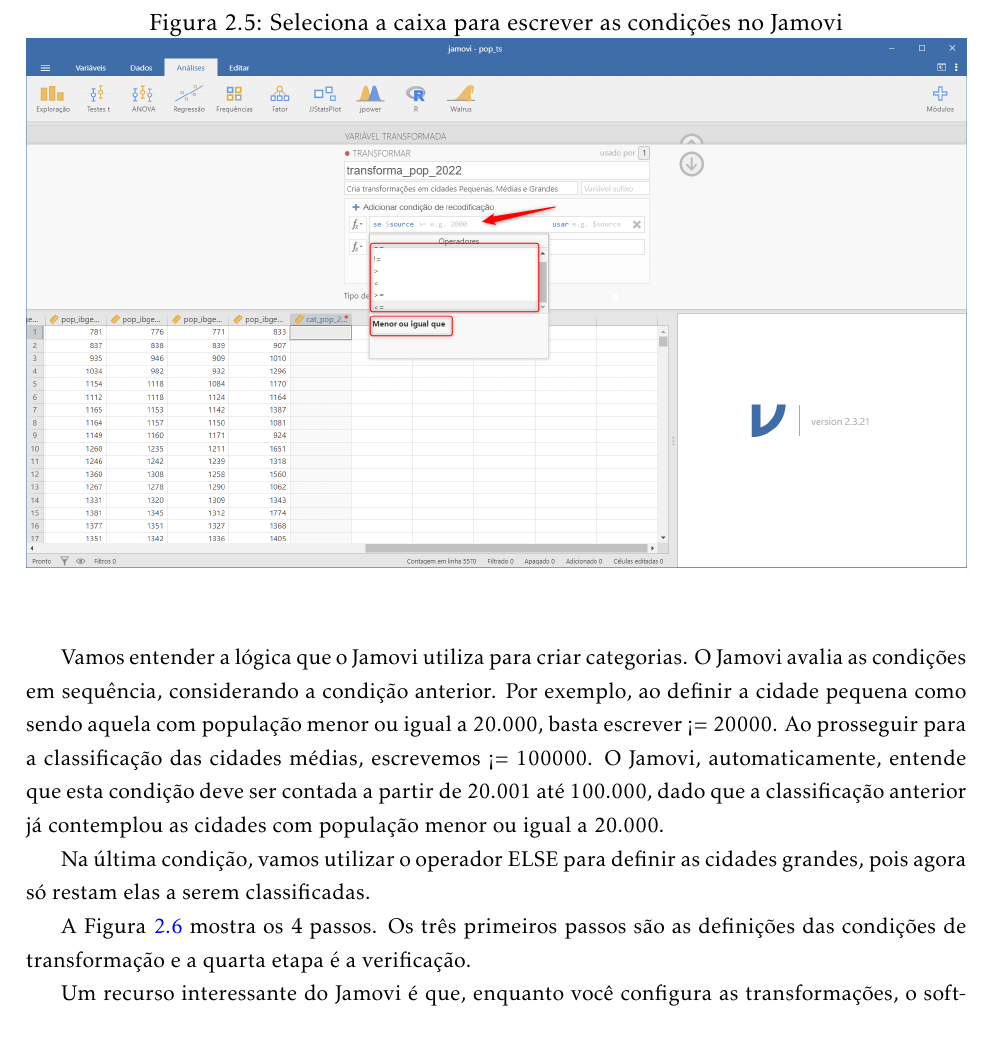
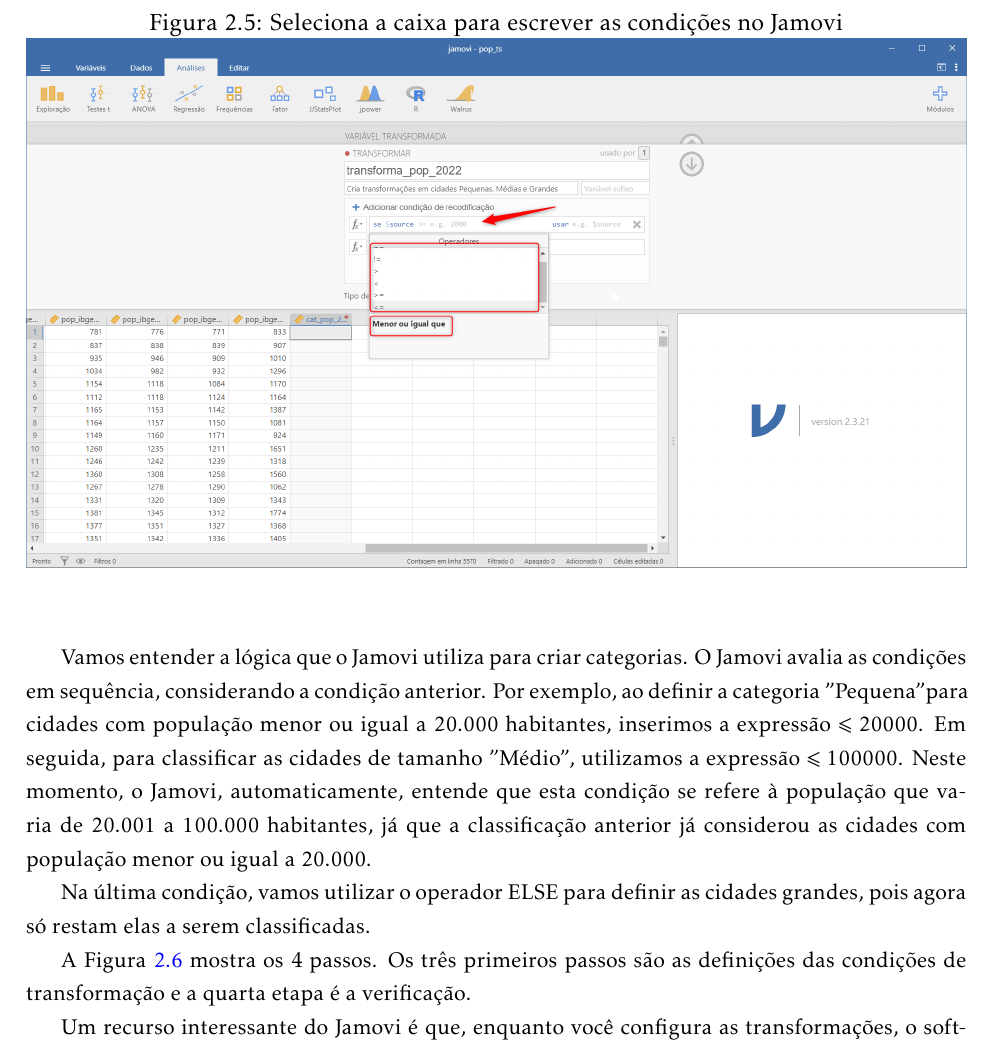
Before and after one commit to balaio-cientifico/apostila_jamovi, a LaTeX book (apostila_jamovi.tex, which reads capitulos/capitulo_2.tex): part of page 23 of 38, cut so that both start at the same text. Compiled offline with pdfLaTeX.

Commit message:
feat: faz pequenas correções de simbolos

```diff
--- a/capitulos/capitulo_2.tex
+++ b/capitulos/capitulo_2.tex
@@ -105,7 +105,7 @@
     \label{fig:criar_categoria_jamovi_5}
 \end{figure}
 
-Vamos entender a lógica que o Jamovi utiliza para criar categorias. O Jamovi avalia as condições em sequência, considerando a condição anterior. Por exemplo, ao definir a cidade pequena como sendo aquela com população menor ou igual a 20.000, basta escrever <= 20000. Ao prosseguir para a classificação das cidades médias, escrevemos <= 100000. O Jamovi, automaticamente, entende que esta condição deve ser contada a partir de 20.001 até 100.000, dado que a classificação anterior já contemplou as cidades com população menor ou igual a 20.000.
+Vamos entender a lógica que o Jamovi utiliza para criar categorias. O Jamovi avalia as condições em sequência, considerando a condição anterior.  Por exemplo, ao definir a categoria "Pequena" para cidades com população menor ou igual a 20.000 habitantes, inserimos a expressão $\leqslant 20000$. Em seguida, para classificar as cidades de tamanho "Médio", utilizamos a expressão $\leqslant 100000$. Neste momento, o Jamovi, automaticamente, entende que esta condição se refere à população que varia de 20.001 a 100.000 habitantes, já que a classificação anterior já considerou as cidades com população menor ou igual a 20.000.
 
 Na última condição, vamos utilizar o operador ELSE para definir as cidades grandes, pois agora só restam elas a serem classificadas.
 
```
Also changed, not shown: apostila_jamovi.tex (+1 -0 lines), apostila_jamovi.pdf.
